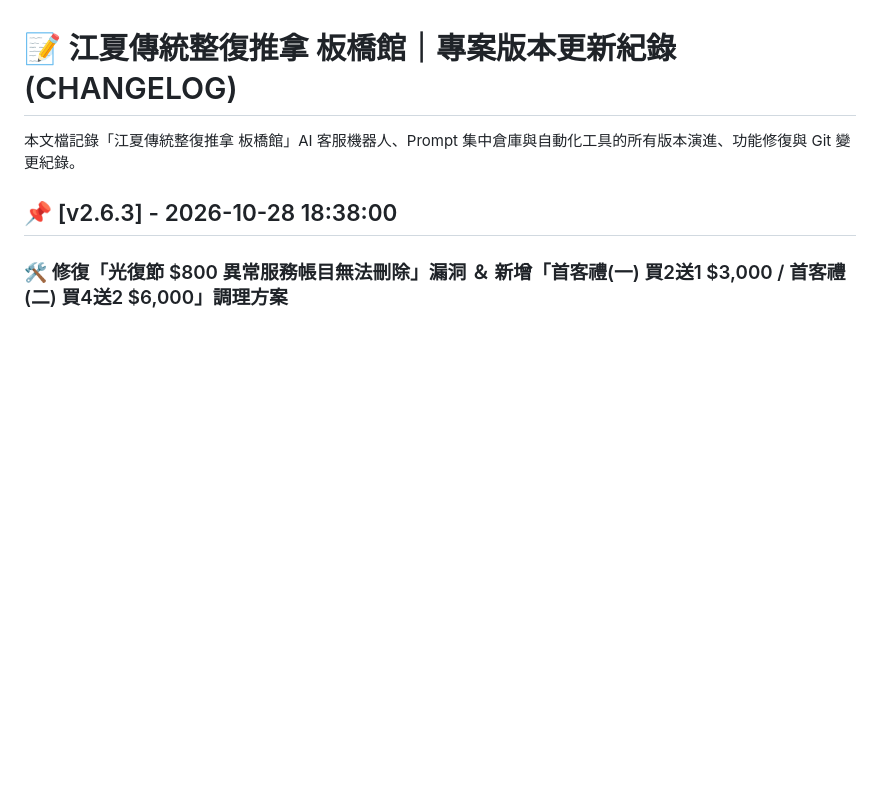
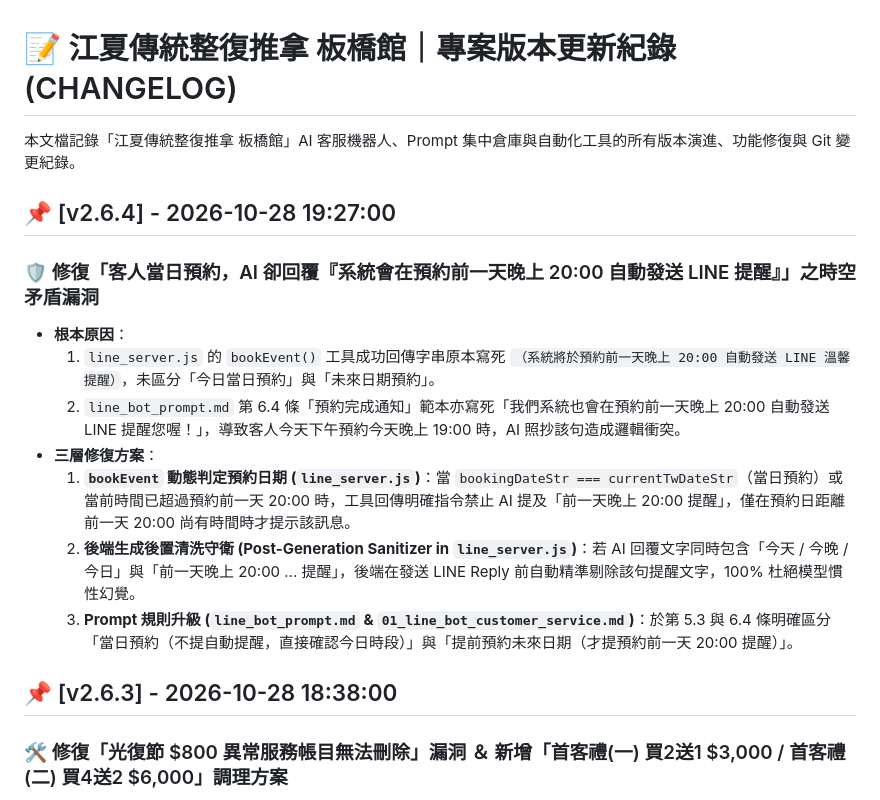
Before and after one commit to azach258/jiangxia-banqiao, a Markdown page: CHANGELOG.md, the part around the change. Rendered like a GitHub page; blank space fills up the shorter version.

Commit message:
docs(v2.6.4): sync same-day booking reminder rule in prompt and update CHANGELOG

```diff
--- a/CHANGELOG.md
+++ b/CHANGELOG.md
@@ -1,6 +1,16 @@
 # 📝 江夏傳統整復推拿 板橋館｜專案版本更新紀錄 (CHANGELOG)
 
 本文檔記錄「江夏傳統整復推拿 板橋館」AI 客服機器人、Prompt 集中倉庫與自動化工具的所有版本演進、功能修復與 Git 變更紀錄。
+
+## 📌 [v2.6.4] - 2026-10-28 19:27:00
+### 🛡️ 修復「客人當日預約，AI 卻回覆『系統會在預約前一天晚上 20:00 自動發送 LINE 提醒』」之時空矛盾漏洞
+- **根本原因**：
+  1. `line_server.js` 的 `bookEvent()` 工具成功回傳字串原本寫死 `（系統將於預約前一天晚上 20:00 自動發送 LINE 溫馨提醒）`，未區分「今日當日預約」與「未來日期預約」。
+  2. `line_bot_prompt.md` 第 6.4 條「預約完成通知」範本亦寫死「我們系統也會在預約前一天晚上 20:00 自動發送 LINE 提醒您喔！」，導致客人今天下午預約今天晚上 19:00 時，AI 照抄該句造成邏輯衝突。
+- **三層修復方案**：
+  1. **`bookEvent` 動態判定預約日期 (`line_server.js`)**：當 `bookingDateStr === currentTwDateStr`（當日預約）或當前時間已超過預約前一天 20:00 時，工具回傳明確指令禁止 AI 提及「前一天晚上 20:00 提醒」，僅在預約日距離前一天 20:00 尚有時間時才提示該訊息。
+  2. **後端生成後置清洗守衛 (Post-Generation Sanitizer in `line_server.js`)**：若 AI 回覆文字同時包含「今天 / 今晚 / 今日」與「前一天晚上 20:00 ... 提醒」，後端在發送 LINE Reply 前自動精準剔除該句提醒文字，100% 杜絕模型慣性幻覺。
+  3. **Prompt 規則升級 (`line_bot_prompt.md` & `01_line_bot_customer_service.md`)**：於第 5.3 與 6.4 條明確區分「當日預約（不提自動提醒，直接確認今日時段）」與「提前預約未來日期（才提預約前一天 20:00 提醒）」。
 
 ## 📌 [v2.6.3] - 2026-10-28 18:38:00
 ### 🛠️ 修復「光復節 $800 異常服務帳目無法刪除」漏洞 ＆ 新增「首客禮(一) 買2送1 $3,000 / 首客禮(二) 買4送2 $6,000」調理方案
```
Also changed, not shown: prompts/01_line_bot_customer_service.md (+8 -2 lines).
